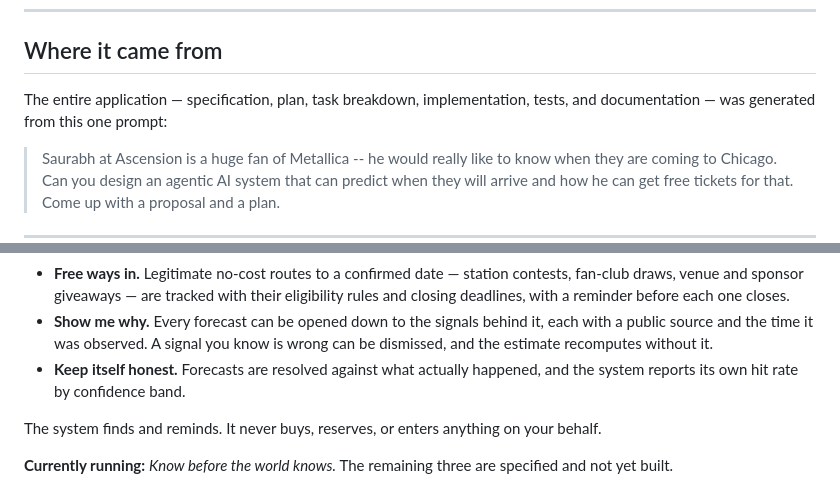
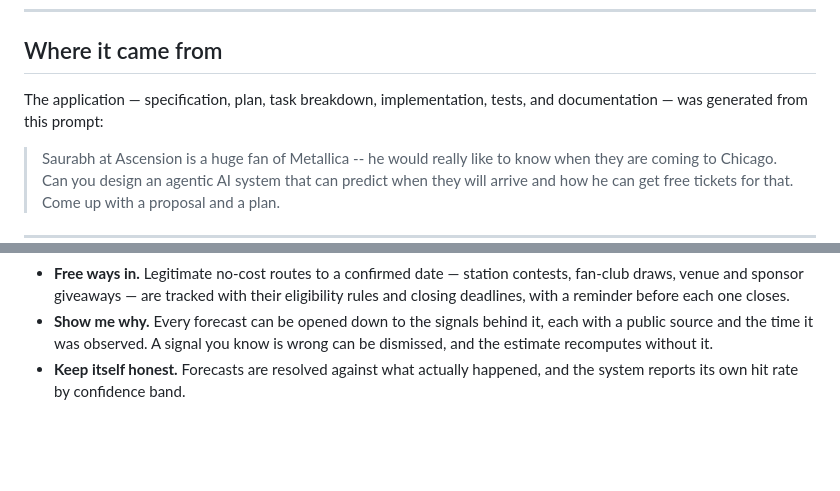
Before and after one commit to TylerJewell/ascension, a Markdown page: README.md, 2 parts joined by grey strips. Rendered like a GitHub page; blank space fills up the shorter version.

```diff
--- a/README.md
+++ b/README.md
@@ -10,7 +10,7 @@ Built with **Akka Specify**.
 
 ## Where it came from
 
-The entire application — specification, plan, task breakdown, implementation, tests, and documentation — was generated from this one prompt:
+The  application — specification, plan, task breakdown, implementation, tests, and documentation — was generated from this  prompt:
 
 > Saurabh at Ascension is a huge fan of Metallica -- he would really like to know when they are coming to Chicago. Can you design an agentic AI system that can predict when they will arrive and how he can get free tickets for that. Come up with a proposal and a plan.
 
@@ -24,10 +24,6 @@ From the specification:
 - **Free ways in.** Legitimate no-cost routes to a confirmed date — station contests, fan-club draws, venue and sponsor giveaways — are tracked with their eligibility rules and closing deadlines, with a reminder before each one closes.
 - **Show me why.** Every forecast can be opened down to the signals behind it, each with a public source and the time it was observed. A signal you know is wrong can be dismissed, and the estimate recomputes without it.
 - **Keep itself honest.** Forecasts are resolved against what actually happened, and the system reports its own hit rate by confidence band.
-
-The system finds and reminds. It never buys, reserves, or enters anything on your behalf.
-
-**Currently running:** *Know before the world knows.* The remaining three are specified and not yet built.
 
 ![One scout cycle, from fetch to alert](docs/images/interaction-diagram.png)
 
```
